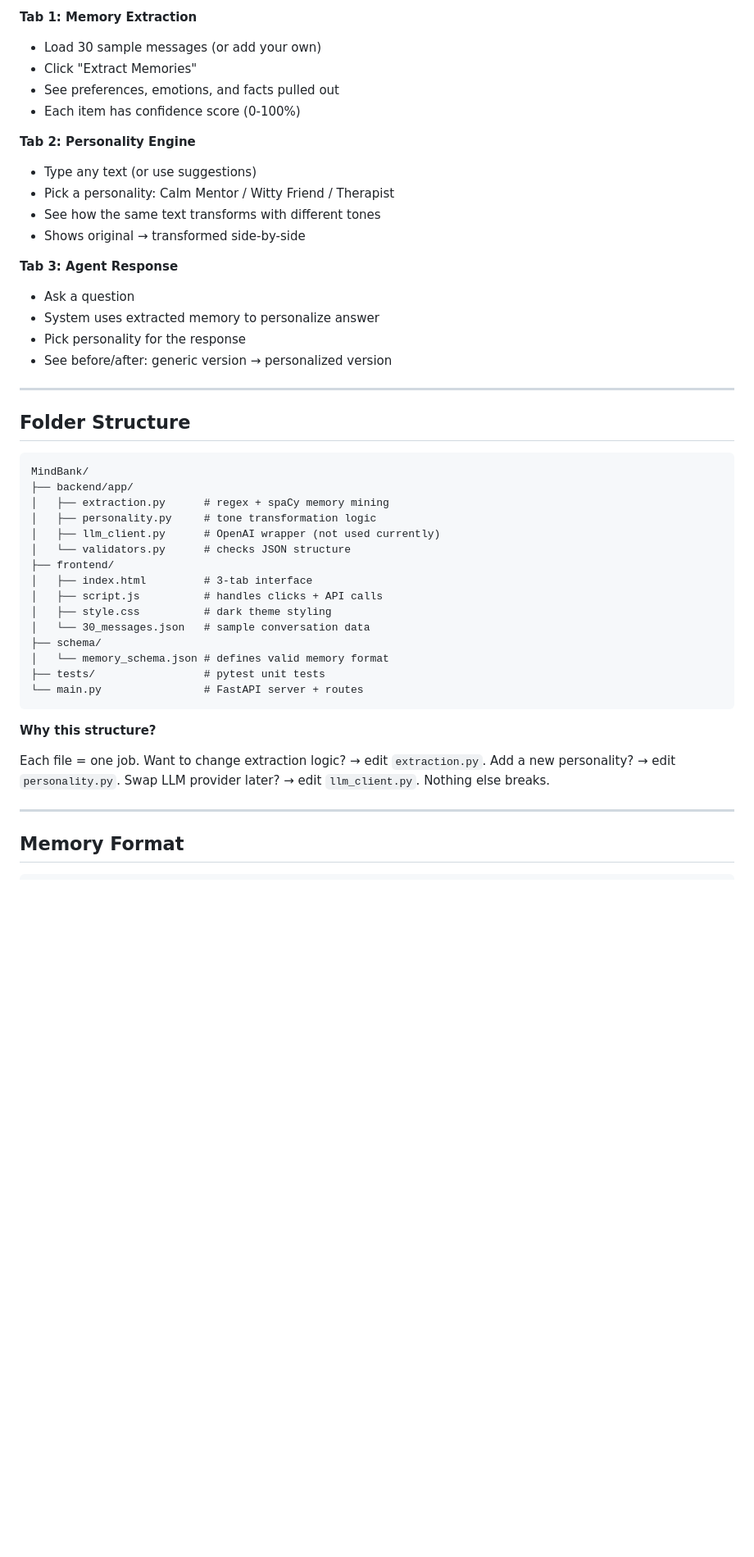
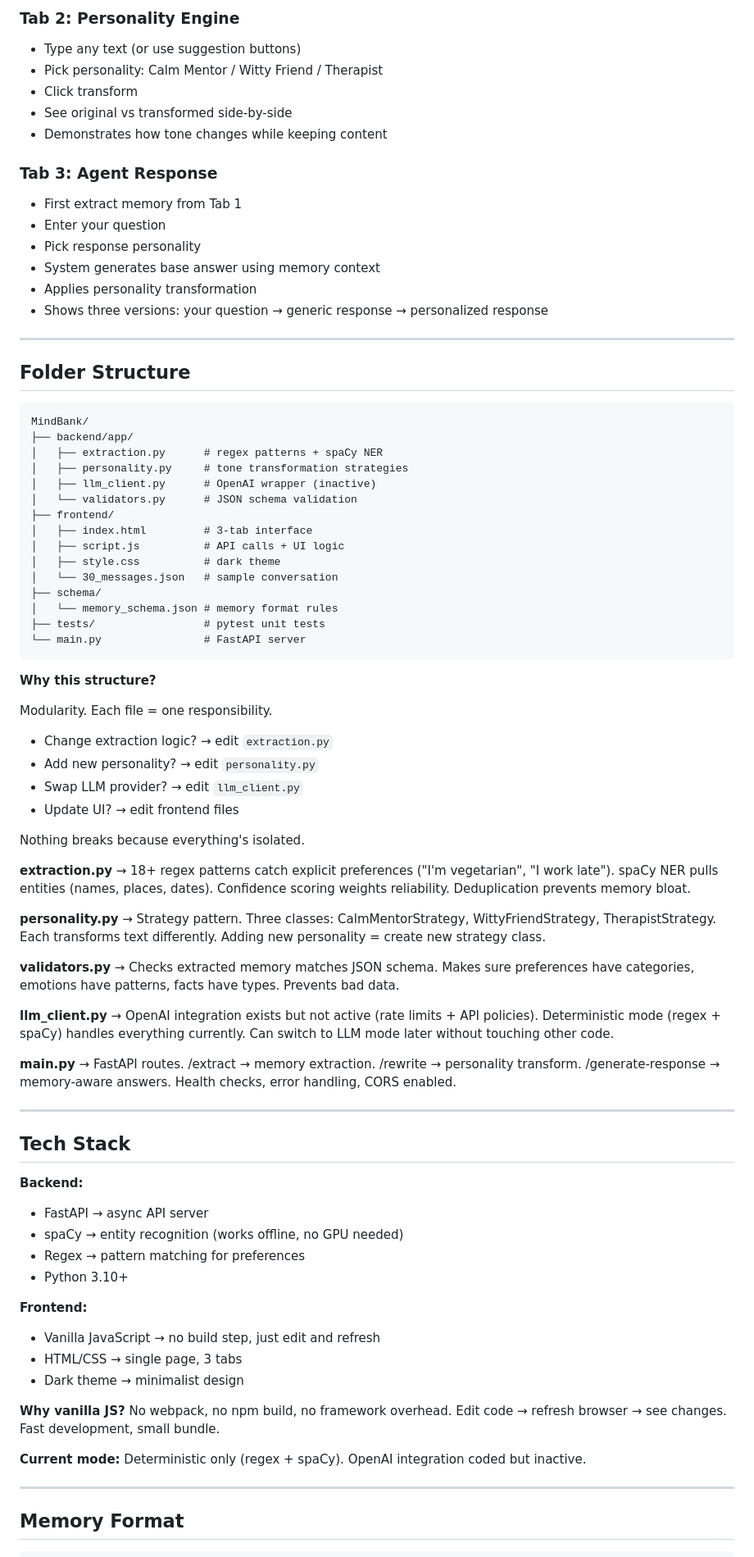
Before and after one commit to sahilnyk/mindbank, a Markdown page: README.md, the part around one of its changes. Shown at 82% size. Rendered like a GitHub page; blank space fills up the shorter version.

````diff
--- a/README.md
+++ b/README.md
@@ -81,21 +82,18 @@ Step 7: Show before/after comparison
 
-**Tab 1: Memory Extraction**
-- Load 30 sample messages (or add your own)
-- Click "Extract Memories"
-- See preferences, emotions, and facts pulled out
-- Each item has confidence score (0-100%)
+### Tab 2: Personality Engine
+- Type any text (or use suggestion buttons)
+- Pick personality: Calm Mentor / Witty Friend / Therapist
+- Click transform
+- See original vs transformed side-by-side
+- Demonstrates how tone changes while keeping content
 
-**Tab 2: Personality Engine**
-- Type any text (or use suggestions)
-- Pick a personality: Calm Mentor / Witty Friend / Therapist
-- See how the same text transforms with different tones
-- Shows original → transformed side-by-side
-
-**Tab 3: Agent Response**
-- Ask a question
-- System uses extracted memory to personalize answer
-- Pick personality for the response
-- See before/after: generic version → personalized version
+### Tab 3: Agent Response
+- First extract memory from Tab 1
+- Enter your question
+- Pick response personality
+- System generates base answer using memory context
+- Applies personality transformation
+- Shows three versions: your question → generic response → personalized response
 
 ---
 
@@ -104,24 +102,60 @@ Step 7: Show before/after comparison
 ```
 MindBank/
 ├── backend/app/
-│   ├── extraction.py      # regex + spaCy memory mining
-│   ├── personality.py     # tone transformation logic
-│   ├── llm_client.py      # OpenAI wrapper (not used currently)
-│   └── validators.py      # checks JSON structure
+│   ├── extraction.py      # regex patterns + spaCy NER
+│   ├── personality.py     # tone transformation strategies
+│   ├── llm_client.py      # OpenAI wrapper (inactive)
+│   └── validators.py      # JSON schema validation
 ├── frontend/
 │   ├── index.html         # 3-tab interface
-│   ├── script.js          # handles clicks + API calls
-│   ├── style.css          # dark theme styling
-│   └── 30_messages.json   # sample conversation data
+│   ├── script.js          # API calls + UI logic
+│   ├── style.css          # dark theme
+│   └── 30_messages.json   # sample conversation
 ├── schema/
-│   └── memory_schema.json # defines valid memory format
+│   └── memory_schema.json # memory format rules
 ├── tests/                 # pytest unit tests
-└── main.py                # FastAPI server + routes
+└── main.py                # FastAPI server
 ```
 
 **Why this structure?**
 
-Each file = one job. Want to change extraction logic? → edit `extraction.py`. Add a new personality? → edit `personality.py`. Swap LLM provider later? → edit `llm_client.py`. Nothing else breaks.
+Modularity. Each file = one responsibility.
+
+- Change extraction logic? → edit `extraction.py`
+- Add new personality? → edit `personality.py`
+- Swap LLM provider? → edit `llm_client.py`
+- Update UI? → edit frontend files
+
+Nothing breaks because everything's isolated.
+
+**extraction.py** → 18+ regex patterns catch explicit preferences ("I'm vegetarian", "I work late"). spaCy NER pulls entities (names, places, dates). Confidence scoring weights reliability. Deduplication prevents memory bloat.
+
+**personality.py** → Strategy pattern. Three classes: CalmMentorStrategy, WittyFriendStrategy, TherapistStrategy. Each transforms text differently. Adding new personality = create new strategy class.
+
+**validators.py** → Checks extracted memory matches JSON schema. Makes sure preferences have categories, emotions have patterns, facts have types. Prevents bad data.
+
+**llm_client.py** → OpenAI integration exists but not active (rate limits + API policies). Deterministic mode (regex + spaCy) handles everything currently. Can switch to LLM mode later without touching other code.
+
+**main.py** → FastAPI routes. /extract → memory extraction. /rewrite → personality transform. /generate-response → memory-aware answers. Health checks, error handling, CORS enabled.
+
+---
+
+## Tech Stack
+
+**Backend:**
+- FastAPI → async API server
+- spaCy → entity recognition (works offline, no GPU needed)
+- Regex → pattern matching for preferences
+- Python 3.10+
+
+**Frontend:**
+- Vanilla JavaScript → no build step, just edit and refresh
+- HTML/CSS → single page, 3 tabs
+- Dark theme → minimalist design
+
+**Why vanilla JS?** No webpack, no npm build, no framework overhead. Edit code → refresh browser → see changes. Fast development, small bundle.
+
+**Current mode:** Deterministic only (regex + spaCy). OpenAI integration coded but inactive.
 
 ---
 
````
Also changed, not shown: other parts of README.md (+67 -125 lines).
